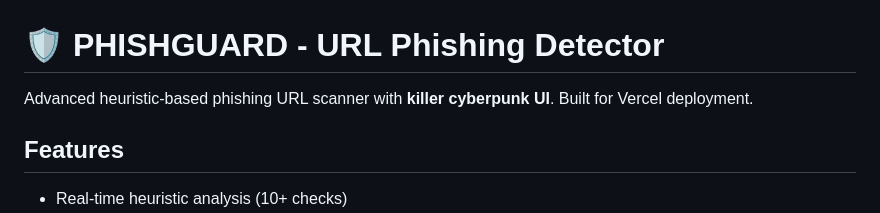
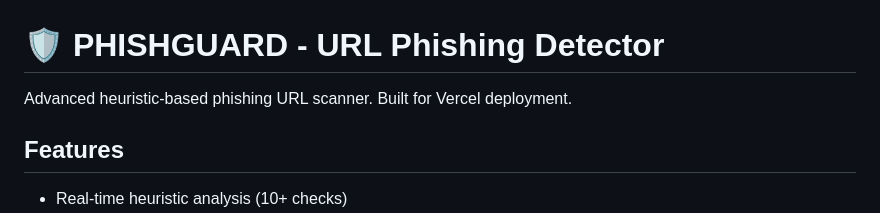
Before and after one commit to abhigthb/url-phishing-detector, a Markdown page: README.md, the part around the change. Drawn GitHub-style.

Commit message:
Update README to simplify project description
Removed 'killer cyberpunk UI' from the project description.

```diff
--- a/README.md
+++ b/README.md
@@ -130,7 +130,7 @@ Happy (and safe) scanning! 🛡️ -->
 
 # 🛡️ PHISHGUARD - URL Phishing Detector
 
-Advanced heuristic-based phishing URL scanner with **killer cyberpunk UI**. Built for Vercel deployment.
+Advanced heuristic-based phishing URL scanner. Built for Vercel deployment.
 
 ## Features
 - Real-time heuristic analysis (10+ checks)
```
